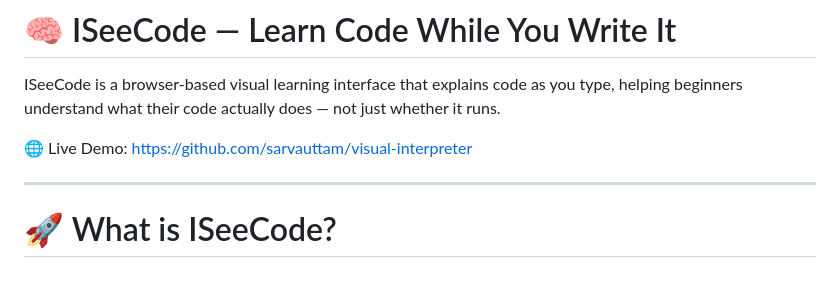
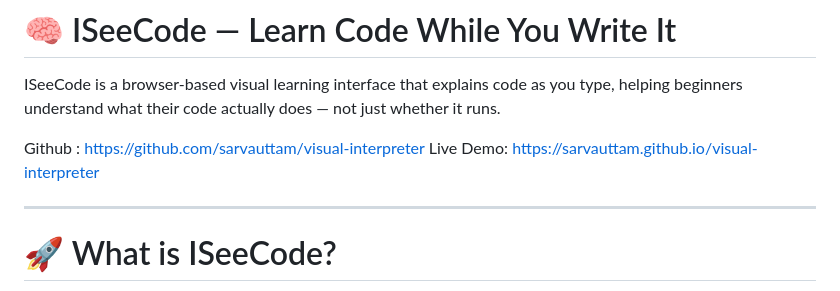
Before and after one commit to sarvauttam/visual-interpreter, a Markdown page: README.md, the part around the change. Drawn GitHub-style.

Commit message:
Fix links in README for GitHub and live demo
Updated links for the project repository and live demo.

```diff
--- a/README.md
+++ b/README.md
@@ -2,7 +2,9 @@
 
 ISeeCode is a browser-based visual learning interface that explains code as you type, helping beginners understand what their code actually does — not just whether it runs.
 
-🌐 Live Demo: https://github.com/sarvauttam/visual-interpreter
+Github : https://github.com/sarvauttam/visual-interpreter
+Live Demo: https://sarvauttam.github.io/visual-interpreter
+
 
 ---
 
```
